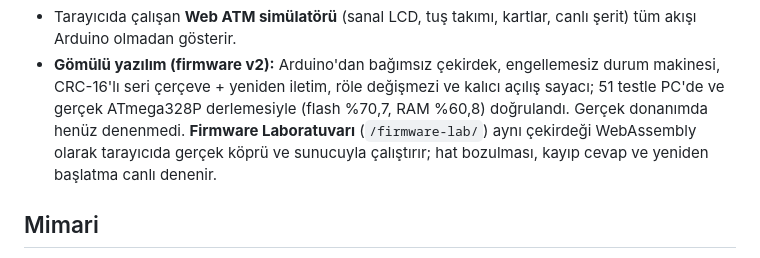
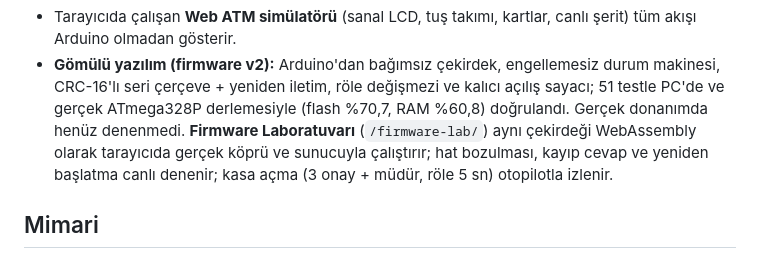
Before and after one commit to ikrabaser/rfid-multisig-atm, a Markdown page: docs/proje-ozeti.md, the part around the change. Rendered like a GitHub page.

```diff
--- a/docs/proje-ozeti.md
+++ b/docs/proje-ozeti.md
@@ -14,7 +14,7 @@ kurallarını küçük ölçekte gösteren bir simülasyon. Para sanaldır; RC52
 - **Gömülü yazılım (firmware v2):** Arduino'dan bağımsız çekirdek, engellemesiz durum makinesi, CRC-16'lı seri çerçeve + yeniden iletim,
   röle değişmezi ve kalıcı açılış sayacı; 51 testle PC'de ve gerçek ATmega328P derlemesiyle (flash %70,7, RAM %60,8) doğrulandı.
   Gerçek donanımda henüz denenmedi. **Firmware Laboratuvarı** (`/firmware-lab/`) aynı çekirdeği WebAssembly olarak tarayıcıda gerçek köprü
-  ve sunucuyla çalıştırır; hat bozulması, kayıp cevap ve yeniden başlatma canlı denenir.
+  ve sunucuyla çalıştırır; hat bozulması, kayıp cevap ve yeniden başlatma canlı denenir; kasa açma (3 onay + müdür, röle 5 sn) otopilotla izlenir.
 
 ## Mimari
 
```
Also changed, not shown: README.md (+10 -2 lines), docs/firmware-lab-kasa.png (added), 7 other files.
